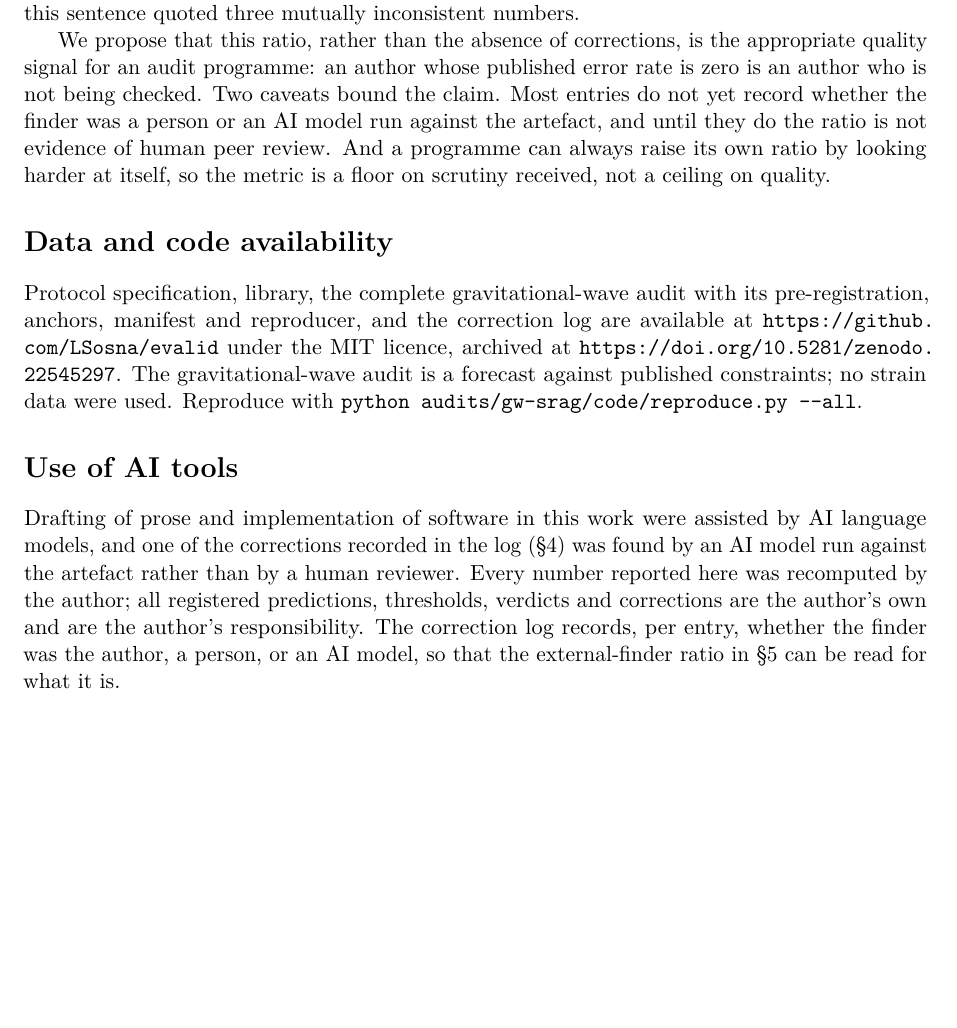
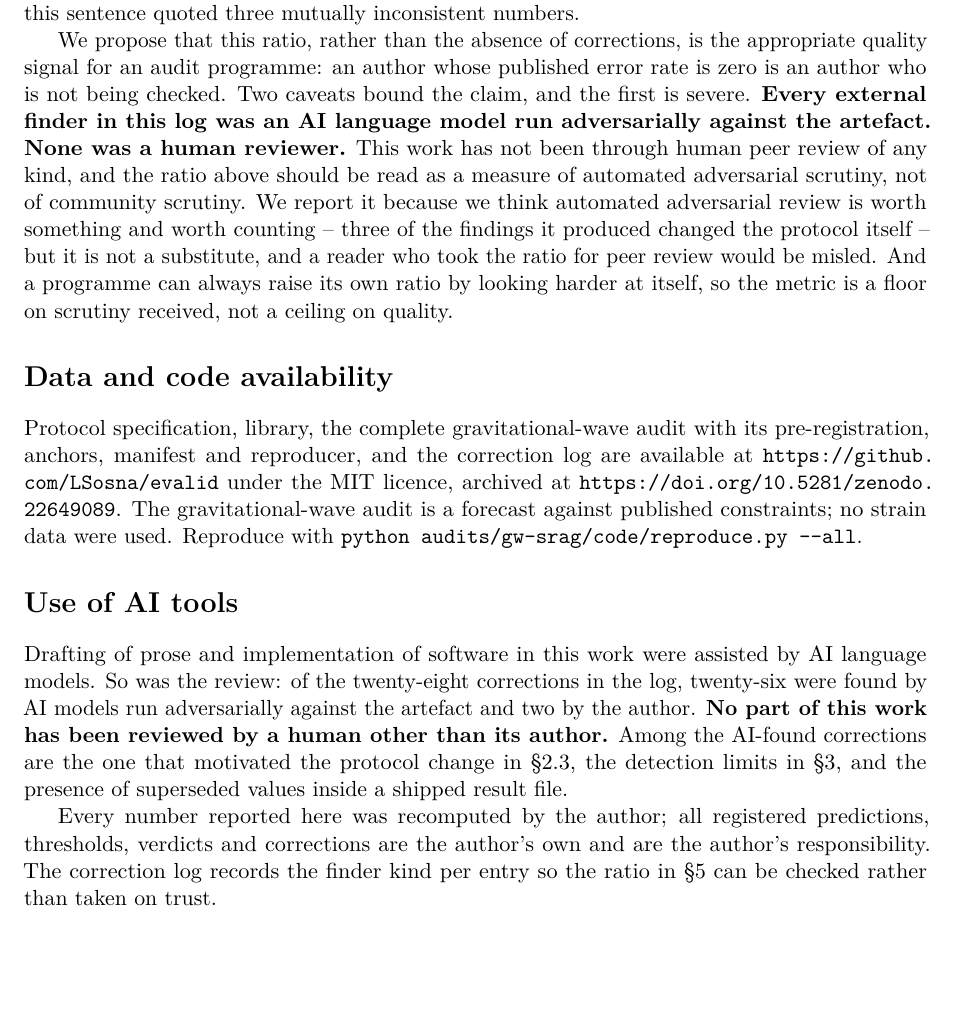
Before and after one commit to LSosna/evalid, a LaTeX paper (paper/main.tex): part of page 6 of 7, cut so that both start at the same text, the shorter picture padded with empty space. Compiled offline with pdfLaTeX.

Commit message:
v0.3.5: explicitly define automated adversarial provenance

```diff
--- a/paper/main.tex
+++ b/paper/main.tex
@@ -370,9 +370,15 @@ sentence quoted three mutually inconsistent numbers.
 We propose that this ratio, rather than the absence of corrections, is the
 appropriate quality signal for an audit programme: an author whose published
 error rate is zero is an author who is not being checked. Two caveats bound the
-claim. Most entries do not yet record whether the finder was a person or an AI
-model run against the artefact, and until they do the ratio is not evidence of
-human peer review. And a programme can always raise its own ratio by looking
+claim, and the first is severe. \textbf{Every external finder in this log was
+an AI language model run adversarially against the artefact. None was a human
+reviewer.} This work has not been through human peer review of any kind, and
+the ratio above should be read as a measure of automated adversarial scrutiny,
+not of community scrutiny. We report it because we think automated adversarial
+review is worth something and worth counting -- three of the findings it
+produced changed the protocol itself -- but it is not a substitute, and a
+reader who took the ratio for peer review would be misled. And a programme can
+always raise its own ratio by looking
 harder at itself, so the metric is a floor on scrutiny received, not a ceiling
 on quality.
 
@@ -381,21 +387,26 @@ on quality.
 Protocol specification, library, the complete gravitational-wave audit with its
 pre-registration, anchors, manifest and reproducer, and the correction log are
 available at \url{https://github.com/LSosna/evalid} under the MIT licence, archived at
-\url{https://doi.org/10.5281/zenodo.22545297}. The gravitational-wave audit is a forecast against published
+\url{https://doi.org/10.5281/zenodo.22649089}. The gravitational-wave audit is a forecast against published
 constraints; no strain data were used. Reproduce with
 \texttt{python audits/gw-srag/code/reproduce.py -{}-all}.
 
 \section*{Use of AI tools}
 
 Drafting of prose and implementation of software in this work were assisted by
-AI language models, and one of the corrections recorded in the log
-(\S\ref{sec:selfdefect}) was found by an AI model run against the artefact
-rather than by a human reviewer. Every number reported here was recomputed by
-the author; all registered predictions, thresholds, verdicts and corrections
-are the author's own and are the author's responsibility. The correction log
-records, per entry, whether the finder was the author, a person, or an AI
-model, so that the external-finder ratio in \S\ref{sec:discussion} can be read
-for what it is.
+AI language models. So was the review: of the twenty-eight corrections in the
+log, twenty-six were found by AI models run adversarially against the artefact
+and two by the author. \textbf{No part of this work has been reviewed by a
+human other than its author.} Among the AI-found corrections are the one that
+motivated the protocol change in \S\ref{sec:threshold}, the detection limits
+in \S\ref{sec:gw}, and the presence of superseded values inside a shipped
+result file.
+
+Every number reported here was recomputed by the author; all registered
+predictions, thresholds, verdicts and corrections are the author's own and are
+the author's responsibility. The correction log records the finder kind per
+entry so the ratio in \S\ref{sec:discussion} can be checked rather than taken
+on trust.
 
 \section*{Competing interests}
 
```
Also changed, not shown: README.md, paper/README_arxiv.md, paper/main.bbl (added), 2 other files.
